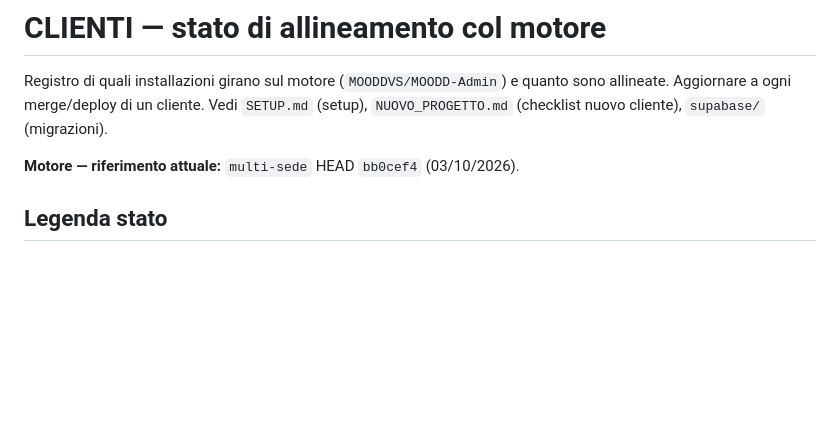
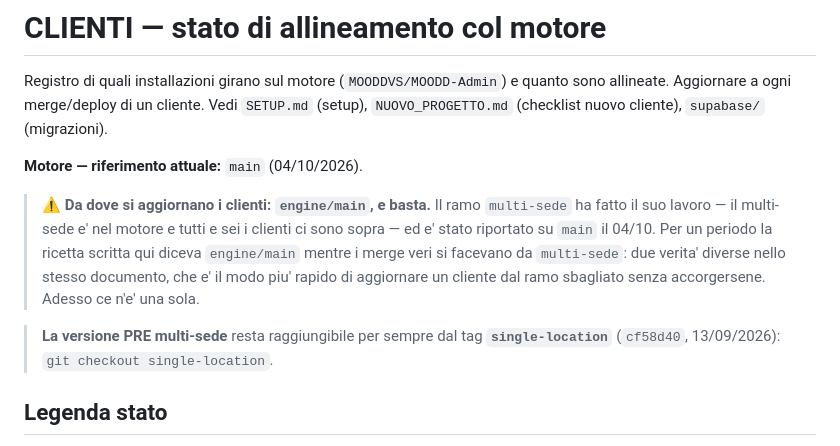
Before and after one commit to MOODDVS/ChouChou, a Markdown page: CLIENTS.md, the part around the change. GitHub-like rendering; blank space fills up the shorter version.

Commit message:
CLIENTS.md: i clienti si aggiornano da engine/main, e il tag single-location e' la versione pre multi-sede

```diff
--- a/CLIENTS.md
+++ b/CLIENTS.md
@@ -3,7 +3,17 @@
 Registro di quali installazioni girano sul motore (`MOODDVS/MOODD-Admin`) e quanto sono allineate.
 Aggiornare a ogni merge/deploy di un cliente. Vedi `SETUP.md` (setup), `NUOVO_PROGETTO.md` (checklist nuovo cliente), `supabase/` (migrazioni).
 
-**Motore — riferimento attuale:** `multi-sede` HEAD `bb0cef4` (03/10/2026).
+**Motore — riferimento attuale:** `main` (04/10/2026).
+
+> ⚠️ **Da dove si aggiornano i clienti: `engine/main`, e basta.** Il ramo `multi-sede`
+> ha fatto il suo lavoro — il multi-sede e' nel motore e tutti e sei i clienti ci sono
+> sopra — ed e' stato riportato su `main` il 04/10. Per un periodo la ricetta scritta
+> qui diceva `engine/main` mentre i merge veri si facevano da `multi-sede`: due verita'
+> diverse nello stesso documento, che e' il modo piu' rapido di aggiornare un cliente
+> dal ramo sbagliato senza accorgersene. Adesso ce n'e' una sola.
+
+> **La versione PRE multi-sede** resta raggiungibile per sempre dal tag
+> **`single-location`** (`cf58d40`, 13/09/2026): `git checkout single-location`.
 
 ## Legenda stato
 - 🟢 **Allineato** — a pari col motore (HEAD attuale), migrazioni applicate.
```
